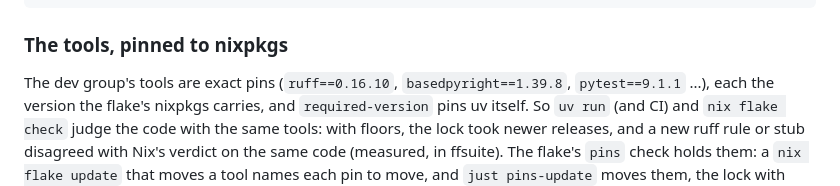
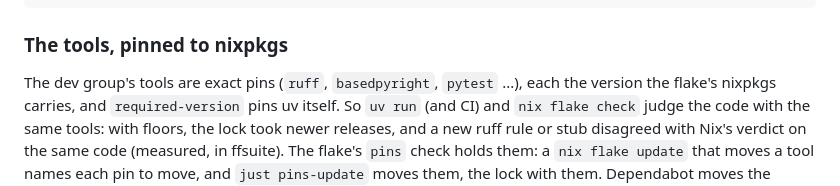
Before and after one commit to veralvx/templates, a Markdown page: docs/python.md, the part around the change. Drawn GitHub-style.

Commit message:
chore: Simplify tool versioning in python.md
Updated the list of dev group tools to remove specific version numbers.

```diff
--- a/docs/python.md
+++ b/docs/python.md
@@ -182,7 +182,7 @@ LICENSE-MIT / LICENSE-APACHE (a workspace member carries its own copies)
 
 ### The tools, pinned to nixpkgs
 
-The dev group's tools are exact pins (`ruff==0.16.10`, `basedpyright==1.39.8`, `pytest==9.1.1`
+The dev group's tools are exact pins (`ruff`, `basedpyright`, `pytest`
 ...), each the version the flake's nixpkgs carries, and `required-version` pins uv itself. So
 `uv run` (and CI) and `nix flake check` judge the code with the same tools: with floors, the lock
 took newer releases, and a new ruff rule or stub disagreed with Nix's verdict on the same code
```
